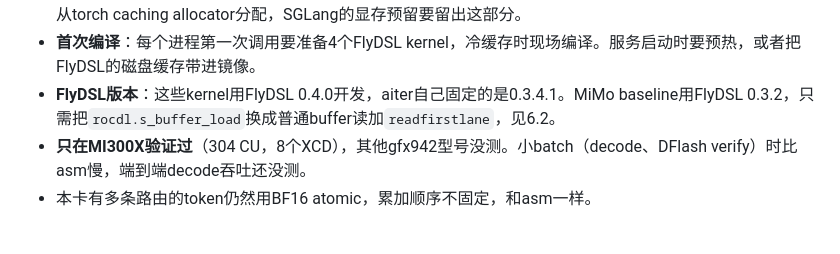
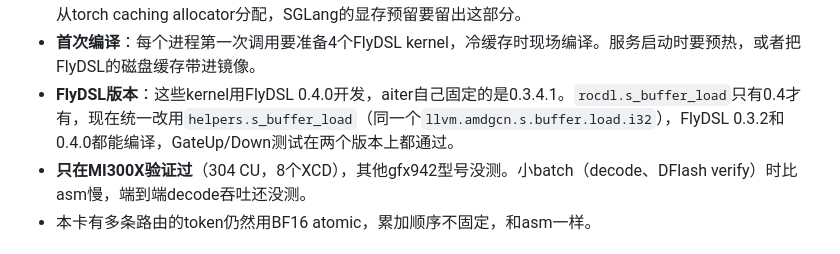
Before and after one commit to tingqli/pyhip, a Markdown page: docs/moe_942_ep8/moe_a8w8_blockscale_gfx942.md, the part around the change. Drawn GitHub-style.

```diff
--- a/docs/moe_942_ep8/moe_a8w8_blockscale_gfx942.md
+++ b/docs/moe_942_ep8/moe_a8w8_blockscale_gfx942.md
@@ -190,7 +190,7 @@ done
 - **2 GiB上限**：排序后的FP8中间结果是`(ceil(tokens*8/256)+32)*256`行 × I。I=2048时buffer行数超过约13万就放不下，会自动回退到asm。MORI不裁剪接收buffer时（例如8×16384=131072行）就会碰到，需要SGLang按实际token数裁剪接收上限，或者给GateUp/Down加64位基址。MiMo端到端测试用`SGLANG_MORI_MOE_MAX_INPUT_TOKENS=32768`裁剪，见6.2。
 - **额外显存**：asm 1-stage没有中间buffer；我们在32768行时要约570 MB（FP8中间结果加scale），每次调用从torch caching allocator分配，SGLang的显存预留要留出这部分。
 - **首次编译**：每个进程第一次调用要准备4个FlyDSL kernel，冷缓存时现场编译。服务启动时要预热，或者把FlyDSL的磁盘缓存带进镜像。
-- **FlyDSL版本**：这些kernel用FlyDSL 0.4.0开发，aiter自己固定的是0.3.4.1。MiMo baseline用FlyDSL 0.3.2，只需把`rocdl.s_buffer_load`换成普通buffer读加`readfirstlane`，见6.2。
+- **FlyDSL版本**：这些kernel用FlyDSL 0.4.0开发，aiter自己固定的是0.3.4.1。`rocdl.s_buffer_load`只有0.4才有，现在统一改用`helpers.s_buffer_load`（同一个`llvm.amdgcn.s.buffer.load.i32`），FlyDSL 0.3.2和0.4.0都能编译，GateUp/Down测试在两个版本上都通过。
 - **只在MI300X验证过**（304 CU，8个XCD），其他gfx942型号没测。小batch（decode、DFlash verify）时比asm慢，端到端decode吞吐还没测。
 - 本卡有多条路由的token仍然用BF16 atomic，累加顺序不固定，和asm一样。
 
```
Also changed, not shown: docs/moe_942_ep8/mega_moe_ep8_design.md (added, +383 -0 lines), docs/moe_942_ep8/images/mega_moe_roles.png (added), docs/moe_942_ep8/images/mega_moe_timeline.png (added), 12 other files.
